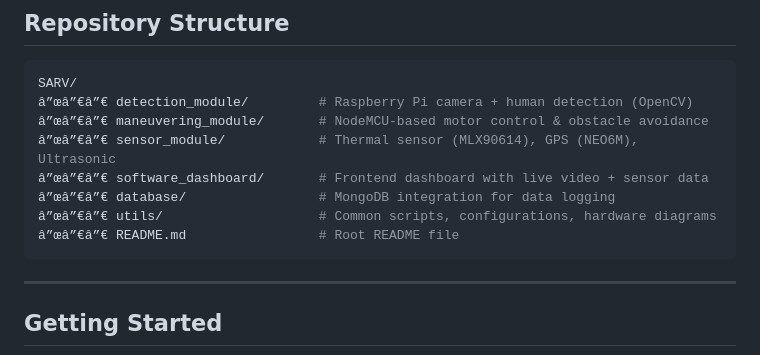
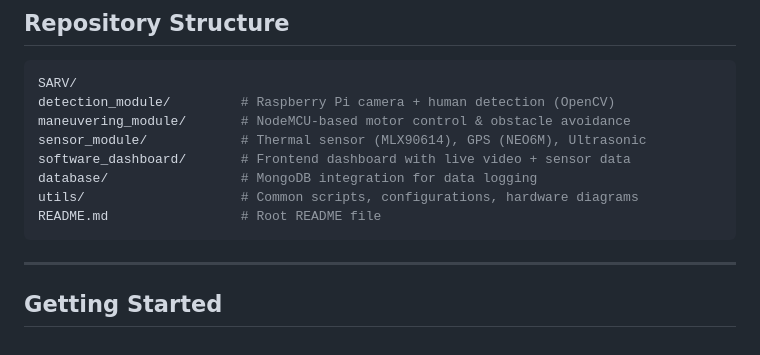
Before and after one commit to erenyeager101/S.A.R.V, a Markdown page: README.md, the part around the change. Drawn GitHub-style.

````diff
--- a/README.md
+++ b/README.md
@@ -30,13 +30,13 @@ SARV provides:
 
 ```bash
 SARV/
-â”œâ”€â”€ detection_module/         # Raspberry Pi camera + human detection (OpenCV)
-â”œâ”€â”€ maneuvering_module/       # NodeMCU-based motor control & obstacle avoidance
-â”œâ”€â”€ sensor_module/            # Thermal sensor (MLX90614), GPS (NEO6M), Ultrasonic
-â”œâ”€â”€ software_dashboard/       # Frontend dashboard with live video + sensor data
-â”œâ”€â”€ database/                 # MongoDB integration for data logging
-â”œâ”€â”€ utils/                    # Common scripts, configurations, hardware diagrams
-â”œâ”€â”€ README.md                 # Root README file
+detection_module/         # Raspberry Pi camera + human detection (OpenCV)
+maneuvering_module/       # NodeMCU-based motor control & obstacle avoidance
+sensor_module/            # Thermal sensor (MLX90614), GPS (NEO6M), Ultrasonic
+software_dashboard/       # Frontend dashboard with live video + sensor data
+database/                 # MongoDB integration for data logging
+utils/                    # Common scripts, configurations, hardware diagrams
+README.md                 # Root README file
 ```
 
 ---
````
